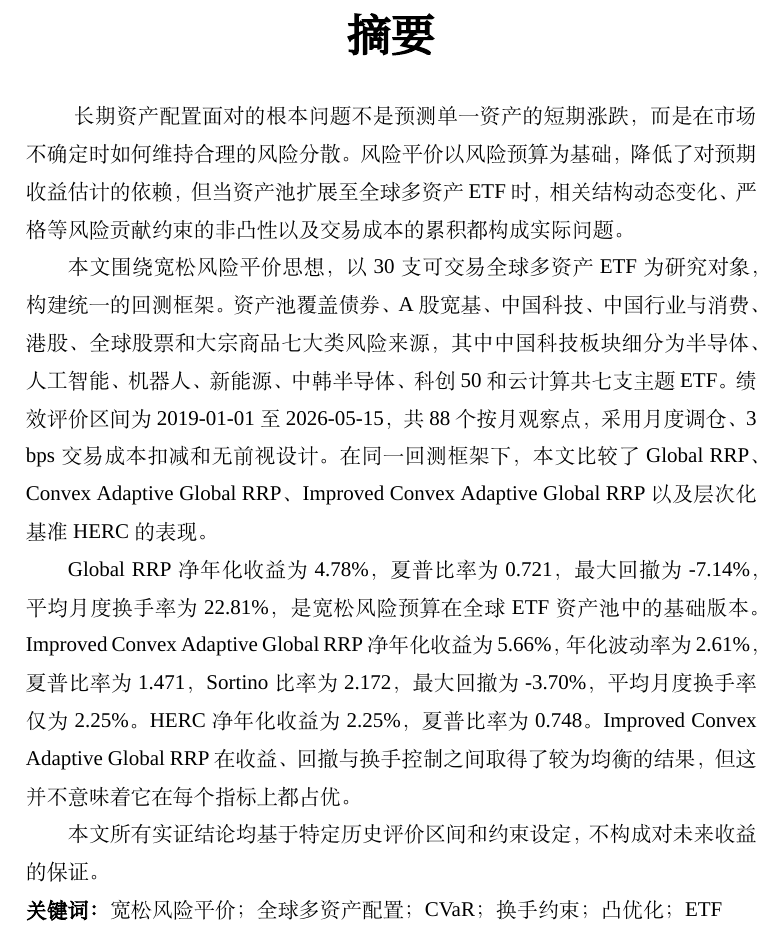
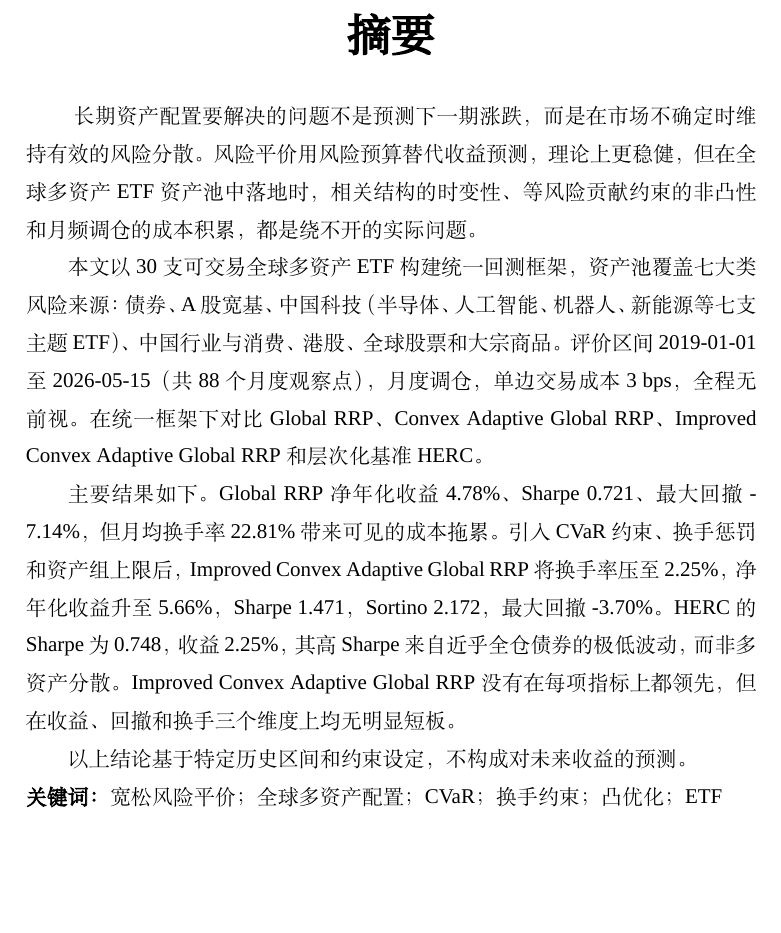
Before and after one commit to ericxuzhesheng/Relaxed-Risk-Parity-Research, a LaTeX thesis (report/thesis_latex/main.tex): part of page 3 of 59, cut so that both start at the same text, the shorter picture padded with empty space. Compiled offline with XeLaTeX; a missing font is replaced by an installed copy or a similar font.

Commit message:
docs: auto-save

```diff
--- a/report/thesis_latex/main.tex
+++ b/report/thesis_latex/main.tex
@@ -122,13 +122,13 @@
 \setcounter{page}{1}
 \renewcommand{\abstractname}{摘要}
 \begin{abstract}
-长期资产配置面对的根本问题不是预测单一资产的短期涨跌，而是在市场不确定时如何维持合理的风险分散。风险平价以风险预算为基础，降低了对预期收益估计的依赖，但当资产池扩展至全球多资产 ETF 时，相关结构动态变化、严格等风险贡献约束的非凸性以及交易成本的累积都构成实际问题。
+长期资产配置要解决的问题不是预测下一期涨跌，而是在市场不确定时维持有效的风险分散。风险平价用风险预算替代收益预测，理论上更稳健，但在全球多资产 ETF 资产池中落地时，相关结构的时变性、等风险贡献约束的非凸性和月频调仓的成本积累，都是绕不开的实际问题。
 
-本文围绕宽松风险平价思想，以 \etfCount 支可交易全球多资产 ETF 为研究对象，构建统一的回测框架。资产池覆盖债券、A 股宽基、中国科技、中国行业与消费、港股、全球股票和大宗商品七大类风险来源，其中中国科技板块细分为半导体、人工智能、机器人、新能源、中韩半导体、科创50和云计算共七支主题 ETF。绩效评价区间为 2019-01-01 至 \dataLastDate，共 \evalMonths 个按月观察点，采用月度调仓、\txCostBps{} bps 交易成本扣减和无前视设计。在同一回测框架下，本文比较了 Global RRP、Convex Adaptive Global RRP、Improved Convex Adaptive Global RRP 以及层次化基准 HERC 的表现。
+本文以 \etfCount 支可交易全球多资产 ETF 构建统一回测框架，资产池覆盖七大类风险来源：债券、A 股宽基、中国科技（半导体、人工智能、机器人、新能源等七支主题 ETF）、中国行业与消费、港股、全球股票和大宗商品。评价区间 2019-01-01 至 \dataLastDate（共 \evalMonths 个月度观察点），月度调仓，单边交易成本 \txCostBps{} bps，全程无前视。在统一框架下对比 Global RRP、Convex Adaptive Global RRP、Improved Convex Adaptive Global RRP 和层次化基准 HERC。
 
-Global RRP 净年化收益为 \globalNetReturn，夏普比率为 \globalSharpe，最大回撤为 \globalMaxDD，平均月度换手率为 \globalMonthlyTurnover，是宽松风险预算在全球 ETF 资产池中的基础版本。Improved Convex Adaptive Global RRP 净年化收益为 \improvedNetReturn，年化波动率为 \improvedVolatility，夏普比率为 \improvedSharpe，Sortino 比率为 \improvedSortino，最大回撤为 \improvedMaxDD，平均月度换手率仅为 \improvedMonthlyTurnover。HERC 净年化收益为 \hercNetReturn，夏普比率为 \hercSharpe。Improved Convex Adaptive Global RRP 在收益、回撤与换手控制之间取得了较为均衡的结果，但这并不意味着它在每个指标上都占优。
+主要结果如下。Global RRP 净年化收益 \globalNetReturn、Sharpe \globalSharpe、最大回撤 \globalMaxDD，但月均换手率 \globalMonthlyTurnover 带来可见的成本拖累。引入 CVaR 约束、换手惩罚和资产组上限后，Improved Convex Adaptive Global RRP 将换手率压至 \improvedMonthlyTurnover，净年化收益升至 \improvedNetReturn，Sharpe \improvedSharpe，Sortino \improvedSortino，最大回撤 \improvedMaxDD。HERC 的 Sharpe 为 \hercSharpe，收益 \hercNetReturn，其高 Sharpe 来自近乎全仓债券的极低波动，而非多资产分散。Improved Convex Adaptive Global RRP 没有在每项指标上都领先，但在收益、回撤和换手三个维度上均无明显短板。
 
-本文所有实证结论均基于特定历史评价区间和约束设定，不构成对未来收益的保证。
+以上结论基于特定历史区间和约束设定，不构成对未来收益的预测。
 
 \noindent\textbf{关键词：} 宽松风险平价；全球多资产配置；CVaR；换手约束；凸优化；ETF
 \end{abstract}
```
